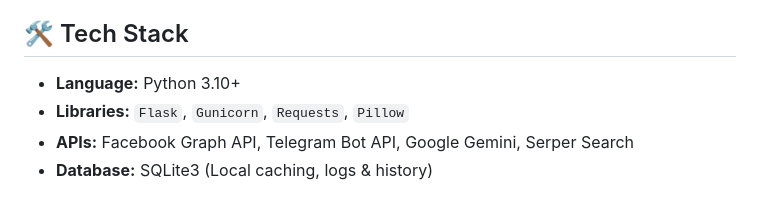
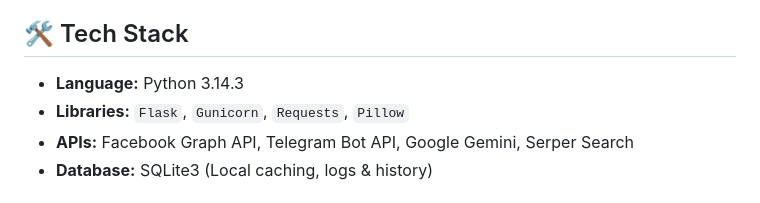
Before and after one commit to Rahat0764/autopost, a Markdown page: README.md, the part around the change. Rendered like a GitHub page.

```diff
--- a/README.md
+++ b/README.md
@@ -28,7 +28,7 @@ An intelligent, autonomous bot that researches, writes, generates dynamic images
 
 ## 🛠️ Tech Stack
 
-* **Language:** Python 3.10+
+* **Language:** Python 3.14.3
 * **Libraries:** `Flask`, `Gunicorn`, `Requests`, `Pillow`
 * **APIs:** Facebook Graph API, Telegram Bot API, Google Gemini, Serper Search
 * **Database:** SQLite3 (Local caching, logs & history)
```
